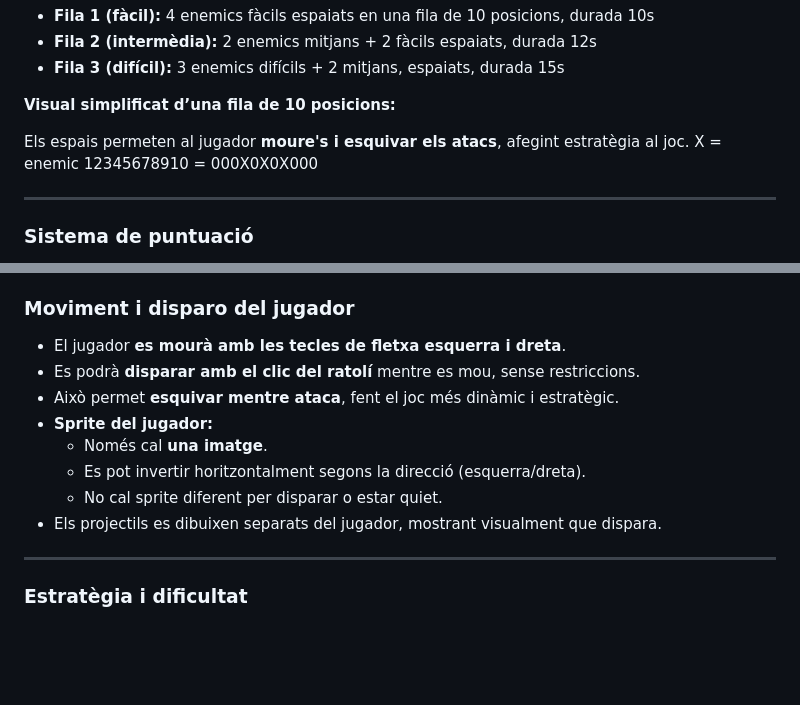
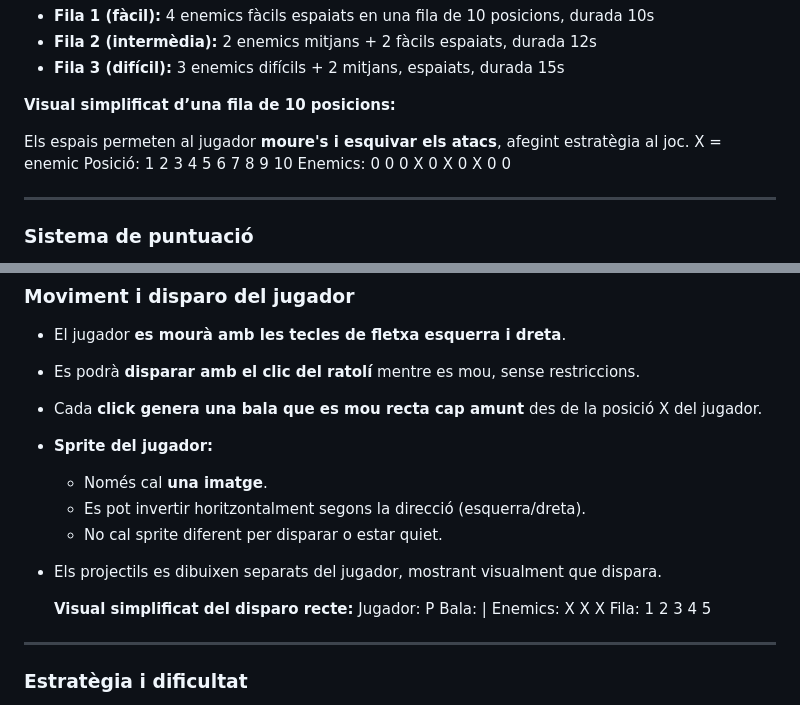
Before and after one commit to MikeGC18/Projecte-videojoc-Aaron-i-Mike, a Markdown page: README.md, 2 parts joined by grey strips. Drawn GitHub-style; blank space fills up the shorter version.

```diff
--- a/README.md
+++ b/README.md
@@ -41,7 +41,8 @@ Exemple de oleades equilibrades:
 
 Els espais permeten al jugador **moure's i esquivar els atacs**, afegint estratègia al joc.
 X = enemic
-12345678910 = 000X0X0X000
+Posició: 1 2 3 4 5 6 7 8 9 10
+Enemics: 0 0 0 X 0 X 0 X 0 0
 
 ---
 
@@ -60,13 +61,18 @@ X = enemic
 ### Moviment i disparo del jugador
 - El jugador **es mourà amb les tecles de fletxa esquerra i dreta**.
 - Es podrà **disparar amb el clic del ratolí** mentre es mou, sense restriccions.
-- Això permet **esquivar mentre ataca**, fent el joc més dinàmic i estratègic.
+- Cada **click genera una bala que es mou recta cap amunt** des de la posició X del jugador.
 - **Sprite del jugador:**
   - Només cal **una imatge**.
   - Es pot invertir horitzontalment segons la direcció (esquerra/dreta).
   - No cal sprite diferent per disparar o estar quiet.
 - Els projectils es dibuixen separats del jugador, mostrant visualment que dispara.
 
+  **Visual simplificat del disparo recte:**
+Jugador: P
+   Bala: |
+Enemics: X X X
+   Fila: 1 2 3 4 5
 ---
 
 ### Estratègia i dificultat
```
